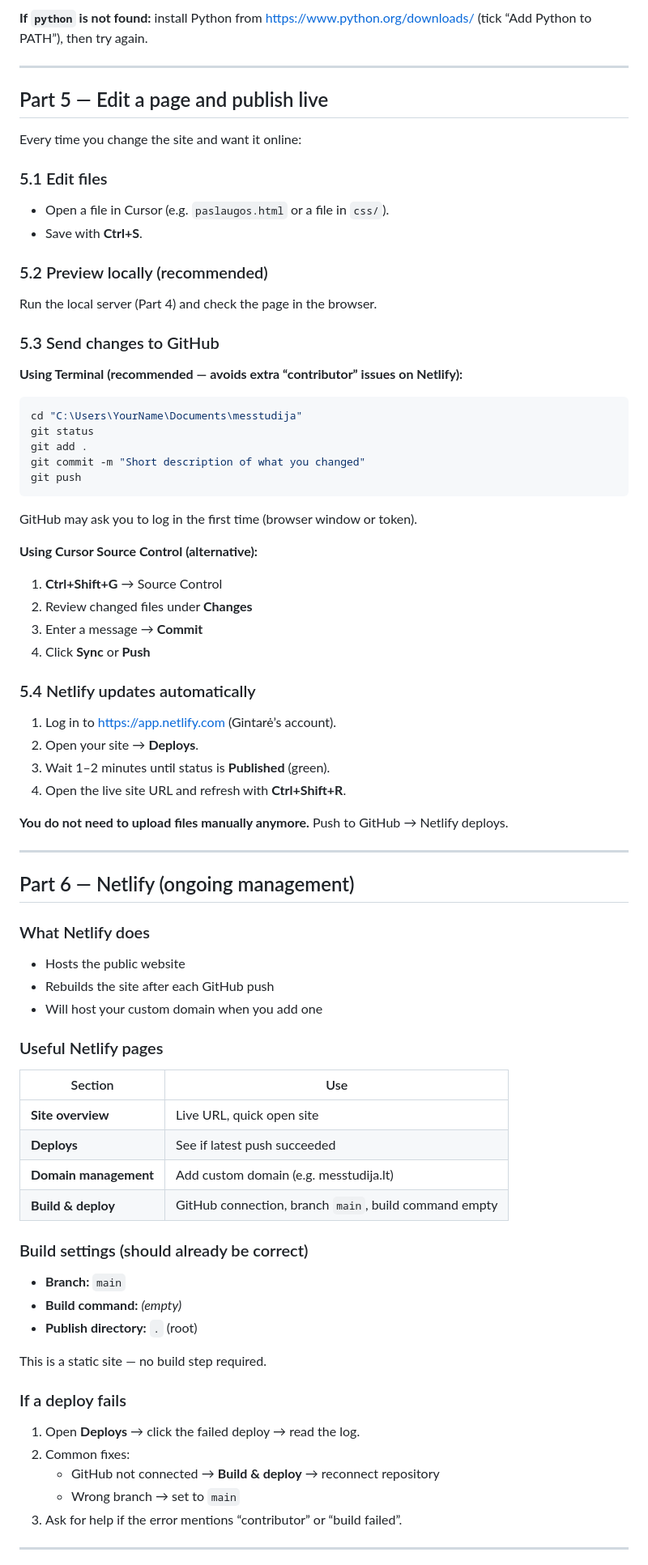
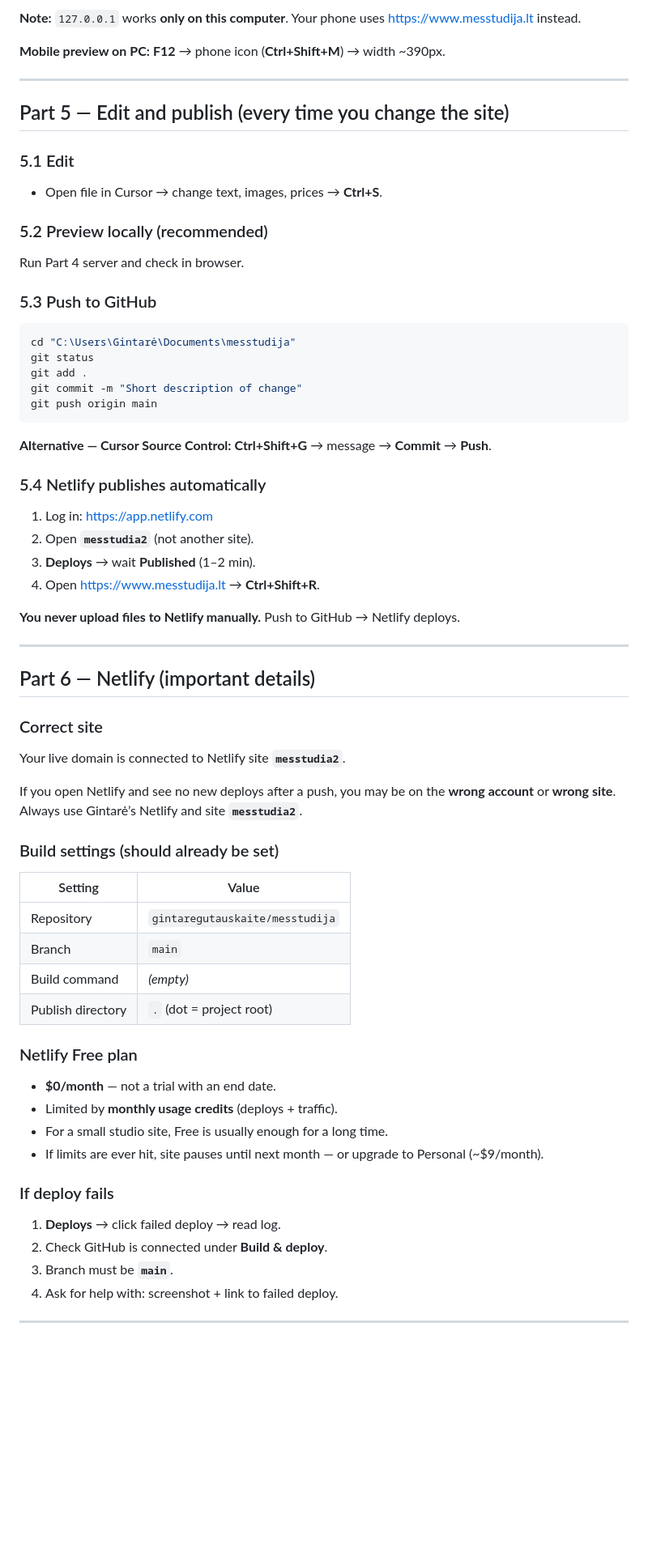
Before and after one commit to gintaregutauskaite/messtudija, a Markdown page: SETUP-GUIDE.md, the part around one of its changes. Shown at 81% size. Rendered like a GitHub page; blank space fills up the shorter version.

Commit message:
Expand setup guide for Gintarė computer handoff with email and Netlify details.
Co-authored-by: Cursor <cursoragent@cursor.com>

````diff
--- a/SETUP-GUIDE.md
+++ b/SETUP-GUIDE.md
@@ -148,85 +196,73 @@ python -m http.server 8080 --bind 127.0.0.1
 
-**If `python` is not found:** install Python from https://www.python.org/downloads/ (tick “Add Python to PATH”), then try again.
+**Note:** `127.0.0.1` works **only on this computer**. Your phone uses https://www.messtudija.lt instead.
+
+**Mobile preview on PC:** **F12** → phone icon (**Ctrl+Shift+M**) → width ~390px.
 
 ---
 
-## Part 5 — Edit a page and publish live
+## Part 5 — Edit and publish (every time you change the site)
 
-Every time you change the site and want it online:
+### 5.1 Edit
 
-### 5.1 Edit files
-
-- Open a file in Cursor (e.g. `paslaugos.html` or a file in `css/`).
-- Save with **Ctrl+S**.
+- Open file in Cursor → change text, images, prices → **Ctrl+S**.
 
 ### 5.2 Preview locally (recommended)
 
-Run the local server (Part 4) and check the page in the browser.
+Run Part 4 server and check in browser.
 
-### 5.3 Send changes to GitHub
-
-**Using Terminal (recommended — avoids extra “contributor” issues on Netlify):**
+### 5.3 Push to GitHub
 
 ```powershell
-cd "C:\Users\YourName\Documents\messtudija"
+cd "C:\Users\Gintarė\Documents\messtudija"
 git status
 git add .
-git commit -m "Short description of what you changed"
-git push
+git commit -m "Short description of change"
+git push origin main
 ```
 
-GitHub may ask you to log in the first time (browser window or token).
+**Alternative — Cursor Source Control:** **Ctrl+Shift+G** → message → **Commit** → **Push**.
 
-**Using Cursor Source Control (alternative):**
+### 5.4 Netlify publishes automatically
 
-1. **Ctrl+Shift+G** → Source Control
-2. Review changed files under **Changes**
-3. Enter a message → **Commit**
-4. Click **Sync** or **Push**
+1. Log in: https://app.netlify.com
+2. Open **`messtudia2`** (not another site).
+3. **Deploys** → wait **Published** (1–2 min).
+4. Open https://www.messtudija.lt → **Ctrl+Shift+R**.
 
-### 5.4 Netlify updates automatically
-
-1. Log in to https://app.netlify.com (Gintarė’s account).
-2. Open your site → **Deploys**.
-3. Wait 1–2 minutes until status is **Published** (green).
-4. Open the live site URL and refresh with **Ctrl+Shift+R**.
-
-**You do not need to upload files manually anymore.** Push to GitHub → Netlify deploys.
+**You never upload files to Netlify manually.** Push to GitHub → Netlify deploys.
 
 ---
 
-## Part 6 — Netlify (ongoing management)
+## Part 6 — Netlify (important details)
 
-### What Netlify does
+### Correct site
 
-- Hosts the public website
-- Rebuilds the site after each GitHub push
-- Will host your custom domain when you add one
+Your live domain is connected to Netlify site **`messtudia2`**.
 
-### Useful Netlify pages
+If you open Netlify and see no new deploys after a push, you may be on the **wrong account** or **wrong site**. Always use Gintarė’s Netlify and site **`messtudia2`**.
 
-| Section | Use |
-|---------|-----|
-| **Site overview** | Live URL, quick open site |
-| **Deploys** | See if latest push succeeded |
-| **Domain management** | Add custom domain (e.g. messtudija.lt) |
-| **Build & deploy** | GitHub connection, branch `main`, build command empty |
+### Build settings (should already be set)
 
-### Build settings (should already be correct)
+| Setting | Value |
+|---------|--------|
+| Repository | `gintaregutauskaite/messtudija` |
+| Branch | `main` |
+| Build command | *(empty)* |
+| Publish directory | `.` (dot = project root) |
 
-- **Branch:** `main`
-- **Build command:** *(empty)*
-- **Publish directory:** `.` (root)
+### Netlify Free plan
 
-This is a static site — no build step required.
+- **$0/month** — not a trial with an end date.
+- Limited by **monthly usage credits** (deploys + traffic).
+- For a small studio site, Free is usually enough for a long time.
+- If limits are ever hit, site pauses until next month — or upgrade to Personal (~$9/month).
 
-### If a deploy fails
+### If deploy fails
 
-1. Open **Deploys** → click the failed deploy → read the log.
-2. Common fixes:
-   - GitHub not connected → **Build & deploy** → reconnect repository
-   - Wrong branch → set to `main`
-3. Ask for help if the error mentions “contributor” or “build failed”.
+1. **Deploys** → click failed deploy → read log.
+2. Check GitHub is connected under **Build & deploy**.
+3. Branch must be **`main`**.
+4. Ask for help with: screenshot + link to failed deploy.
 
 ---
 
````
Also changed, not shown: other parts of SETUP-GUIDE.md (+284 -168 lines).
